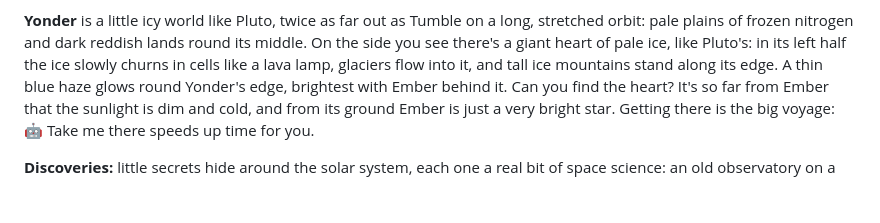
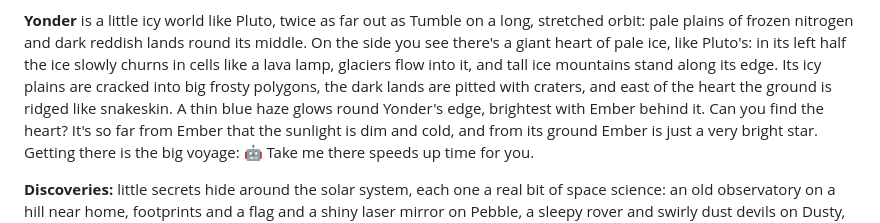
Before and after one commit to malfernion/worldVoyager, a Markdown page: README.md, the part around the change. Drawn GitHub-style; blank space fills up the shorter version.

```diff
--- a/README.md
+++ b/README.md
@@ -171,6 +171,8 @@ get close Pip steers you in. Drive over its fizzy gas jets and they'll bounce yo
 orbit: pale plains of frozen nitrogen and dark reddish lands round its middle. On the side you
 see there's a giant heart of pale ice, like Pluto's: in its left half the ice slowly churns in
 cells like a lava lamp, glaciers flow into it, and tall ice mountains stand along its edge.
+Its icy plains are cracked into big frosty polygons, the dark lands are pitted with craters, and
+east of the heart the ground is ridged like snakeskin.
 A thin blue haze glows round Yonder's edge, brightest with Ember behind it. Can you find the heart? It's so far from
 Ember that the sunlight is dim and cold, and from its ground Ember is just a very bright star.
 Getting there is the big voyage: 🤖 Take me there speeds up time for you.
```
Also changed, not shown: AGENTS.md (+18 -2 lines), docs/DESIGN.md (+41 -1 lines).
